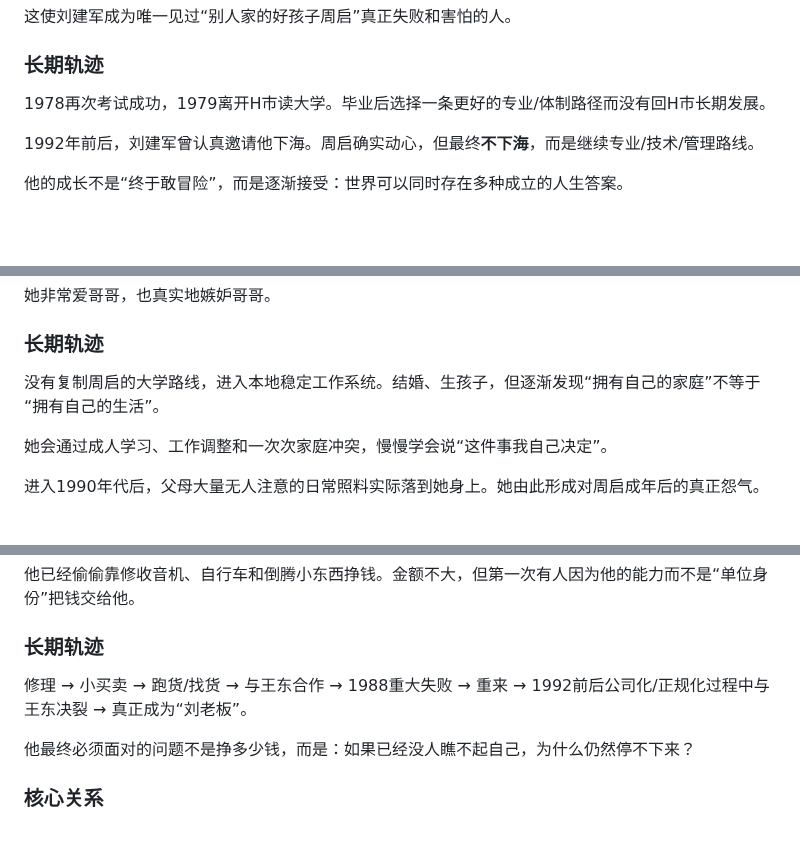
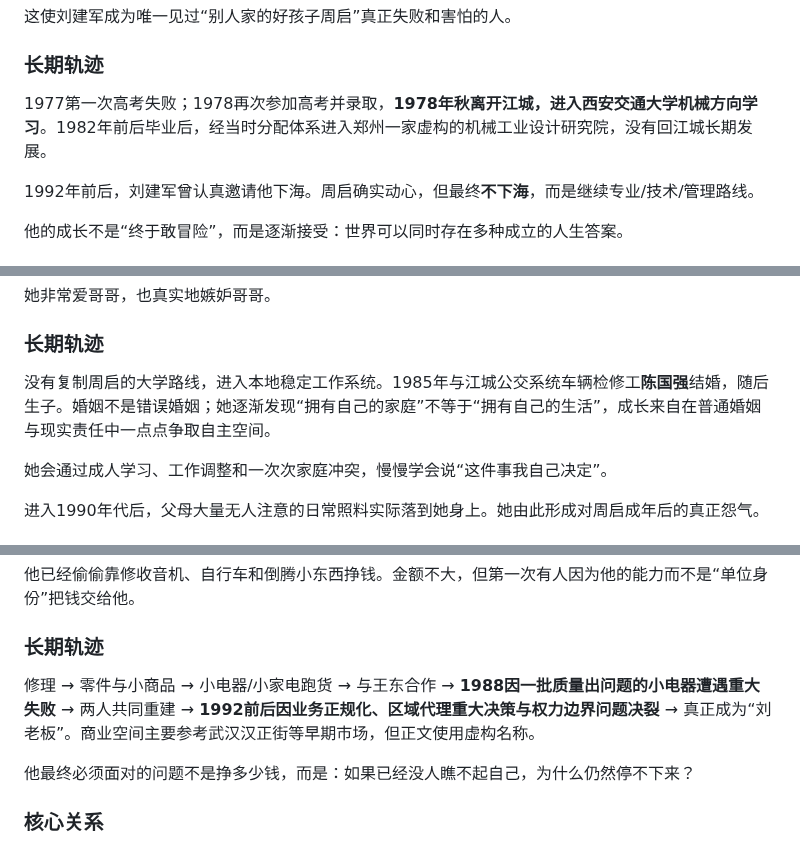
Before and after one commit to sunkai-hit/80-s, a Markdown page: book/story-bible.md, 3 parts joined by grey strips. Rendered like a GitHub page; blank space fills up the shorter version.

```diff
--- a/book/story-bible.md
+++ b/book/story-bible.md
@@ -51,7 +51,7 @@
 这使刘建军成为唯一见过“别人家的好孩子周启”真正失败和害怕的人。
 
 ### 长期轨迹
-1978再次考试成功，1979离开H市读大学。毕业后选择一条更好的专业/体制路径而没有回H市长期发展。
+1977第一次高考失败；1978再次参加高考并录取，**1978年秋离开江城，进入西安交通大学机械方向学习**。1982年前后毕业后，经当时分配体系进入郑州一家虚构的机械工业设计研究院，没有回江城长期发展。
 
 1992年前后，刘建军曾认真邀请他下海。周启确实动心，但最终**不下海**，而是继续专业/技术/管理路线。
 
@@ -92,7 +92,7 @@
 她非常爱哥哥，也真实地嫉妒哥哥。
 
 ### 长期轨迹
-没有复制周启的大学路线，进入本地稳定工作系统。结婚、生孩子，但逐渐发现“拥有自己的家庭”不等于“拥有自己的生活”。
+没有复制周启的大学路线，进入本地稳定工作系统。1985年与江城公交系统车辆检修工**陈国强**结婚，随后生子。婚姻不是错误婚姻；她逐渐发现“拥有自己的家庭”不等于“拥有自己的生活”，成长来自在普通婚姻与现实责任中一点点争取自主空间。
 
 她会通过成人学习、工作调整和一次次家庭冲突，慢慢学会说“这件事我自己决定”。
 
@@ -131,7 +131,7 @@
 他已经偷偷靠修收音机、自行车和倒腾小东西挣钱。金额不大，但第一次有人因为他的能力而不是“单位身份”把钱交给他。
 
 ### 长期轨迹
-修理 → 小买卖 → 跑货/找货 → 与王东合作 → 1988重大失败 → 重来 → 1992前后公司化/正规化过程中与王东决裂 → 真正成为“刘老板”。
+修理 → 零件与小商品 → 小电器/小家电跑货 → 与王东合作 → **1988因一批质量出问题的小电器遭遇重大失败** → 两人共同重建 → **1992前后因业务正规化、区域代理重大决策与权力边界问题决裂** → 真正成为“刘老板”。商业空间主要参考武汉汉正街等早期市场，但正文使用虚构名称。
 
 他最终必须面对的问题不是挣多少钱，而是：如果已经没人瞧不起自己，为什么仍然停不下来？
 
```
Also changed, not shown: other parts of book/story-bible.md (+11 -10 lines).
